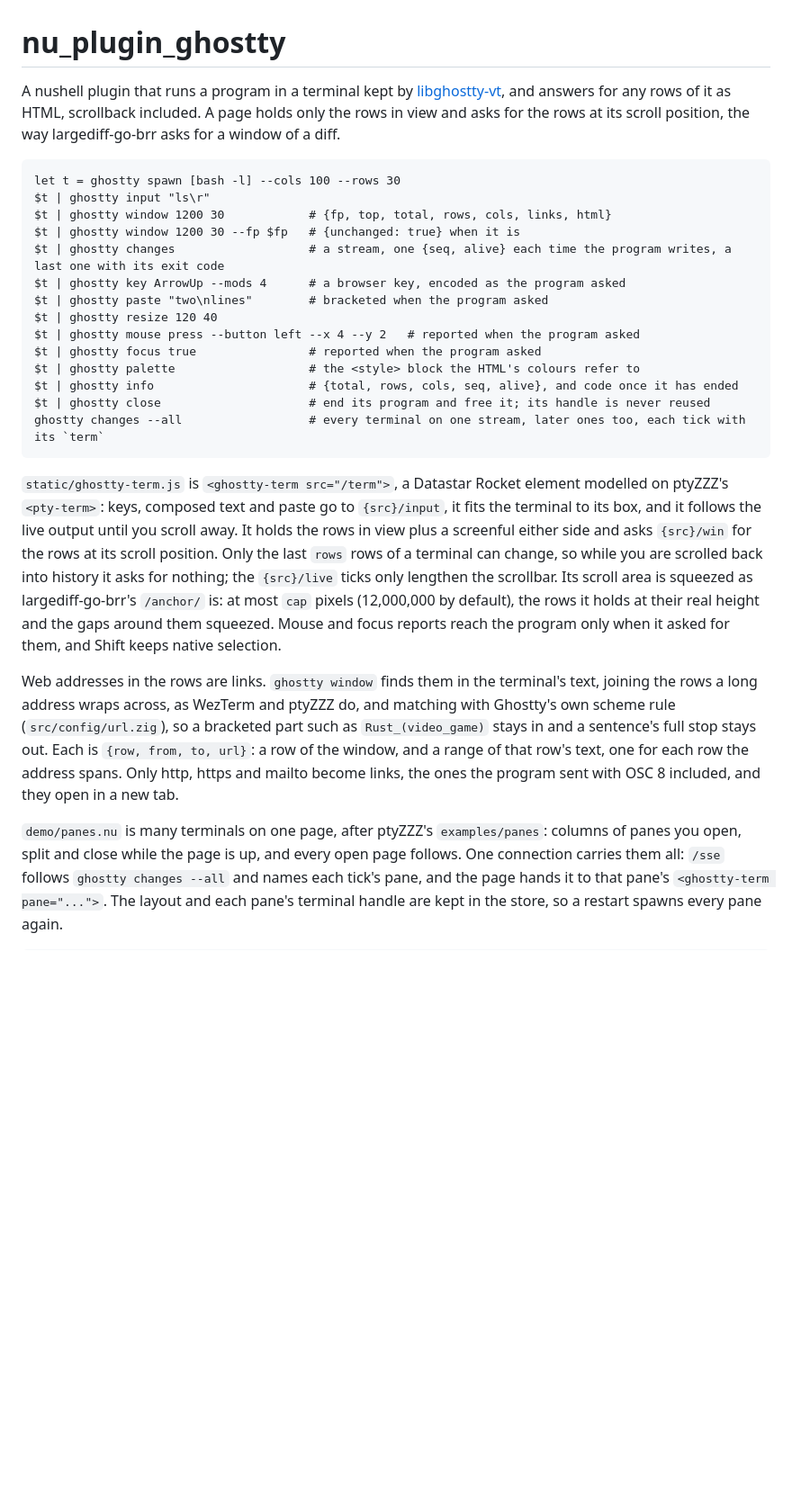
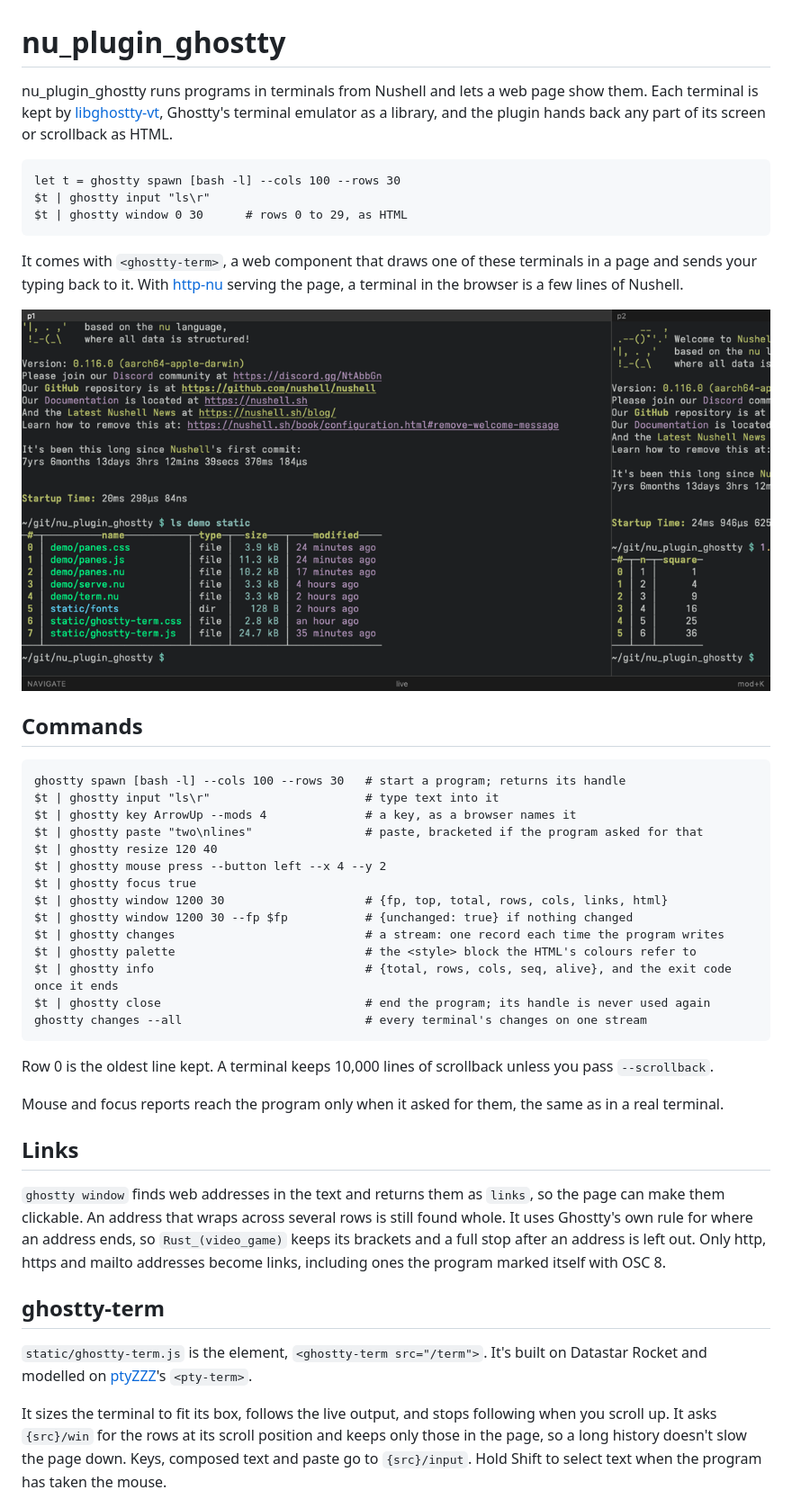
Before and after one commit to cablehead/nu_plugin_ghostty, a Markdown page: README.md, the part around one of its changes. Shown at 90% size. Rendered like a GitHub page; pictures changed too: demo/panes.png (added); blank space fills up the shorter version.

Commit message:
README: what the plugin does, its commands, and a picture of the panes demo

````diff
--- a/README.md
+++ b/README.md
@@ -1,47 +1,47 @@
 # nu_plugin_ghostty
 
-A nushell plugin that runs a program in a terminal kept by
-[libghostty-vt](https://github.com/ghostty-org/ghostty), and answers for any
-rows of it as HTML, scrollback included. A page holds only the rows in view and
-asks for the rows at its scroll position, the way largediff-go-brr asks for a
-window of a diff.
+nu_plugin_ghostty runs programs in terminals from Nushell and lets a web page show them. Each terminal is kept by [libghostty-vt](https://github.com/ghostty-org/ghostty), Ghostty's terminal emulator as a library, and the plugin hands back any part of its screen or scrollback as HTML.
 
 ```nu
 let t = ghostty spawn [bash -l] --cols 100 --rows 30
 $t | ghostty input "ls\r"
-$t | ghostty window 1200 30            # {fp, top, total, rows, cols, links, html}
-$t | ghostty window 1200 30 --fp $fp   # {unchanged: true} when it is
-$t | ghostty changes                   # a stream, one {seq, alive} each time the program writes, a last one with its exit code
-$t | ghostty key ArrowUp --mods 4      # a browser key, encoded as the program asked
-$t | ghostty paste "two\nlines"        # bracketed when the program asked
-$t | ghostty resize 120 40
-$t | ghostty mouse press --button left --x 4 --y 2   # reported when the program asked
-$t | ghostty focus true                # reported when the program asked
-$t | ghostty palette                   # the <style> block the HTML's colours refer to
-$t | ghostty info                      # {total, rows, cols, seq, alive}, and code once it has ended
-$t | ghostty close                     # end its program and free it; its handle is never reused
-ghostty changes --all                  # every terminal on one stream, later ones too, each tick with its `term`
+$t | ghostty window 0 30      # rows 0 to 29, as HTML
 ```
 
-`static/ghostty-term.js` is `<ghostty-term src="/term">`, a Datastar Rocket
-element modelled on ptyZZZ's `<pty-term>`: keys, composed text and paste go to
-`{src}/input`, it fits the terminal to its box, and it follows the live output
-until you scroll away. It holds the rows in view plus a screenful either side
-and asks `{src}/win` for the rows at its scroll position. Only the last `rows`
-rows of a terminal can change, so while you are scrolled back into history it
-asks for nothing; the `{src}/live` ticks only lengthen the scrollbar. Its
-scroll area is squeezed as largediff-go-brr's `/anchor/` is: at most `cap`
-pixels (12,000,000 by default), the rows it holds at their real height and the
-gaps around them squeezed. Mouse and focus reports reach the program only when
-it asked for them, and Shift keeps native selection.
+It comes with `<ghostty-term>`, a web component that draws one of these terminals in a page and sends your typing back to it. With [http-nu](https://github.com/cablehead/http-nu) serving the page, a terminal in the browser is a few lines of Nushell.
 
-Web addresses in the rows are links. `ghostty window` finds them in the
-terminal's text, joining the rows a long address wraps across, as WezTerm and
-ptyZZZ do, and matching with Ghostty's own scheme rule (`src/config/url.zig`),
-so a bracketed part such as `Rust_(video_game)` stays in and a sentence's full
-stop stays out. Each is `{row, from, to, url}`: a row of the window, and a
-range of that row's text, one for each row the address spans. Only http, https
-and mailto become links, the ones the program sent with OSC 8 included, and
-they open in a new tab.
+![Two columns of terminals in a browser, from demo/panes.nu](demo/panes.png)
 
-`demo/panes.nu` is many terminals on one page, after ptyZZZ's `examples/panes`: columns of panes you open, split and close while the page is up, and every open page follows. One connection carries them all: `/sse` follows `ghostty changes --all` and names each tick's pane, and the page hands it to that pane's `<ghostty-term pane="...">`. The layout and each pane's terminal handle are kept in the store, so a restart spawns every pane again.
+## Commands
+
+```nu
+ghostty spawn [bash -l] --cols 100 --rows 30   # start a program; returns its handle
+$t | ghostty input "ls\r"                      # type text into it
+$t | ghostty key ArrowUp --mods 4              # a key, as a browser names it
+$t | ghostty paste "two\nlines"                # paste, bracketed if the program asked for that
+$t | ghostty resize 120 40
+$t | ghostty mouse press --button left --x 4 --y 2
+$t | ghostty focus true
+$t | ghostty window 1200 30                    # {fp, top, total, rows, cols, links, html}
+$t | ghostty window 1200 30 --fp $fp           # {unchanged: true} if nothing changed
+$t | ghostty changes                           # a stream: one record each time the program writes
+$t | ghostty palette                           # the <style> block the HTML's colours refer to
+$t | ghostty info                              # {total, rows, cols, seq, alive}, and the exit code once it ends
+$t | ghostty close                             # end the program; its handle is never used again
+ghostty changes --all                          # every terminal's changes on one stream
+```
+
+Row 0 is the oldest line kept. A terminal keeps 10,000 lines of scrollback unless you pass `--scrollback`.
+
+Mouse and focus reports reach the program only when it asked for them, the same as in a real terminal.
+
+## Links
+
+`ghostty window` finds web addresses in the text and returns them as `links`, so the page can make them clickable. An address that wraps across several rows is still found whole. It uses Ghostty's own rule for where an address ends, so `Rust_(video_game)` keeps its brackets and a full stop after an address is left out. Only http, https and mailto addresses become links, including ones the program marked itself with OSC 8.
+
+## ghostty-term
+
+`static/ghostty-term.js` is the element, `<ghostty-term src="/term">`. It's built on Datastar Rocket and modelled on [ptyZZZ](https://github.com/cablehead/ptyZZZ)'s `<pty-term>`.
+
+It sizes the terminal to fit its box, follows the live output, and stops following when you scroll up. It asks `{src}/win` for the rows at its scroll position and keeps only those in the page, so a long history doesn't slow the page down. Keys, composed text and paste go to `{src}/input`. Hold Shift to select text when the program has taken the mouse.
+
````
Also changed, not shown: other parts of README.md (+17 -14 lines).
